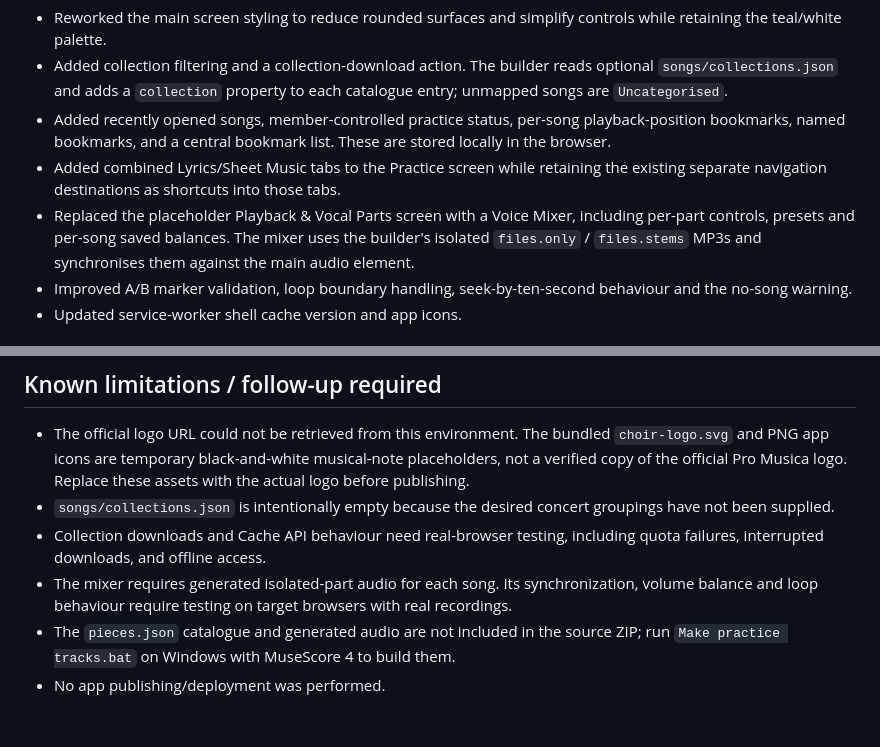
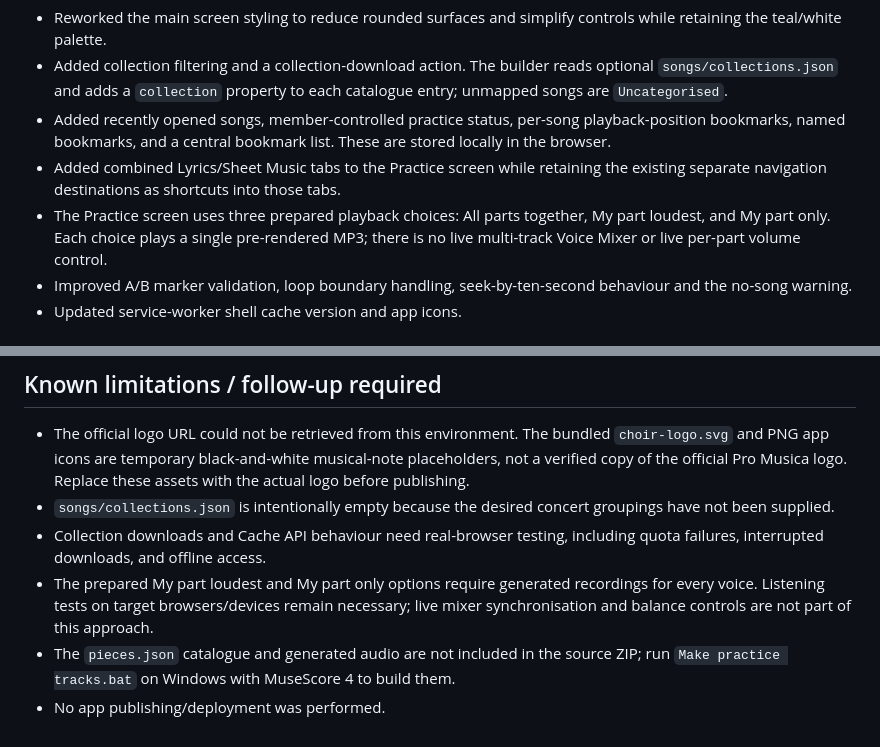
Before and after one commit to kineomary-bot/pro-musica-practice, a Markdown page: AUDIT-REPORT.md, 2 parts joined by grey strips. Rendered like a GitHub page.

Commit message:
Align audit report with prepared-recording-only playback

```diff
--- a/AUDIT-REPORT.md
+++ b/AUDIT-REPORT.md
@@ -89,7 +89,7 @@ The batch launcher changes the working directory to the script directory, and th
 - Added collection filtering and a collection-download action. The builder reads optional `songs/collections.json` and adds a `collection` property to each catalogue entry; unmapped songs are `Uncategorised`.
 - Added recently opened songs, member-controlled practice status, per-song playback-position bookmarks, named bookmarks, and a central bookmark list. These are stored locally in the browser.
 - Added combined Lyrics/Sheet Music tabs to the Practice screen while retaining the existing separate navigation destinations as shortcuts into those tabs.
-- Replaced the placeholder Playback & Vocal Parts screen with a Voice Mixer, including per-part controls, presets and per-song saved balances. The mixer uses the builder's isolated `files.only` / `files.stems` MP3s and synchronises them against the main audio element.
+- The Practice screen uses three prepared playback choices: All parts together, My part loudest, and My part only. Each choice plays a single pre-rendered MP3; there is no live multi-track Voice Mixer or live per-part volume control.
 - Improved A/B marker validation, loop boundary handling, seek-by-ten-second behaviour and the no-song warning.
 - Updated service-worker shell cache version and app icons.
 
@@ -106,6 +106,6 @@ The batch launcher changes the working directory to the script directory, and th
 - The official logo URL could not be retrieved from this environment. The bundled `choir-logo.svg` and PNG app icons are temporary black-and-white musical-note placeholders, not a verified copy of the official Pro Musica logo. Replace these assets with the actual logo before publishing.
 - `songs/collections.json` is intentionally empty because the desired concert groupings have not been supplied.
 - Collection downloads and Cache API behaviour need real-browser testing, including quota failures, interrupted downloads, and offline access.
-- The mixer requires generated isolated-part audio for each song. Its synchronization, volume balance and loop behaviour require testing on target browsers with real recordings.
+- The prepared My part loudest and My part only options require generated recordings for every voice. Listening tests on target browsers/devices remain necessary; live mixer synchronisation and balance controls are not part of this approach.
 - The `pieces.json` catalogue and generated audio are not included in the source ZIP; run `Make practice tracks.bat` on Windows with MuseScore 4 to build them.
 - No app publishing/deployment was performed.
```
